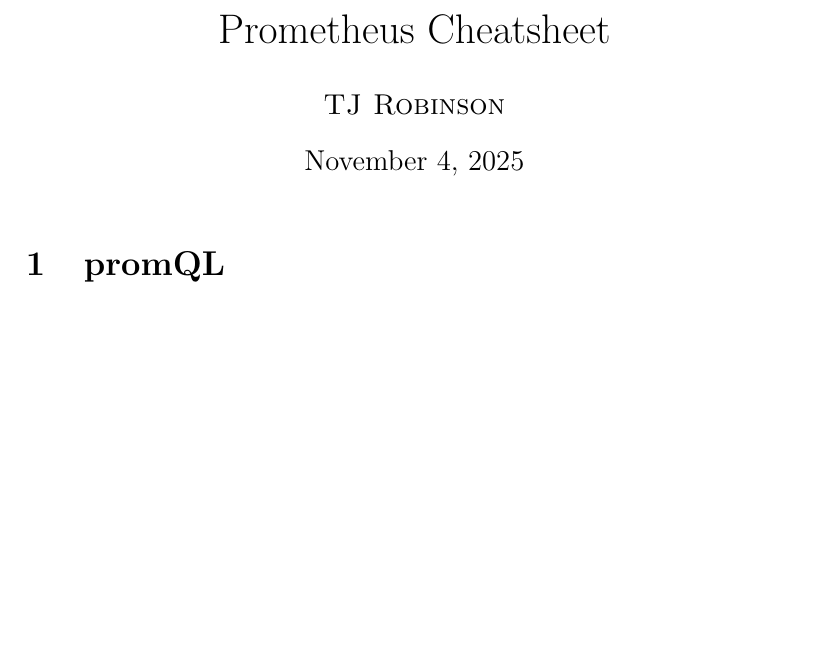
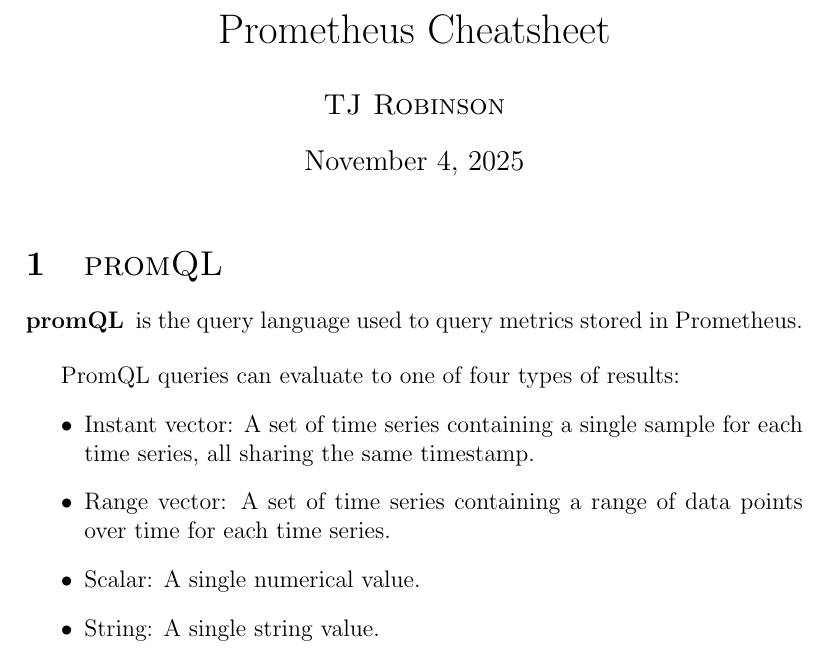
Before and after one commit to tjbronx92/StudyGuides, a LaTeX document (prometheus/prometheus.tex): part of the page, cut so that both start at the same text, the shorter picture padded with empty space. Compiled offline with pdfLaTeX.

Commit message:
update promQL section

```diff
--- a/prometheus/prometheus.tex
+++ b/prometheus/prometheus.tex
@@ -4,6 +13,19 @@
 \author{\scshape TJ Robinson}
 \maketitle
 
-\section{\textsc{promQL}}
+\section{\normalfont\textsc{promQL}}
+\begin{description}
+    \item[promQL]  is the query language used to query metrics stored in Prometheus.
+\end{description}
+
+PromQL queries can evaluate to one of four types of results:
+\begin{itemize}
+    \item Instant vector: A set of time series containing a single sample for each time series, all sharing the same timestamp.
+    \item Range vector: A set of time series containing a range of data points over time for each time series.
+    \item Scalar: A single numerical value.
+    \item String: A single string value.
+\end{itemize}
+
+
 
 \end{document}
```
Also changed, not shown: prometheus/prometheus.pdf (added), prometheus/prometheus.tex (9 more changed lines), 5 other files.
